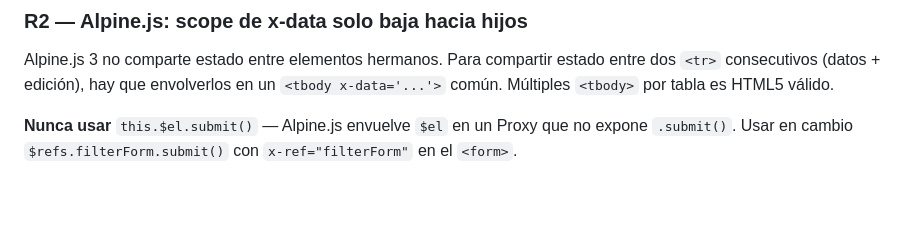
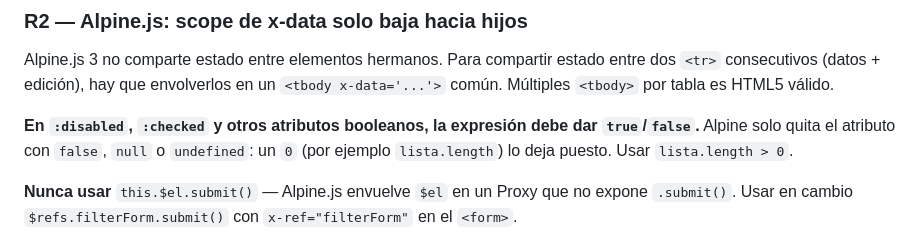
Before and after one commit to juanfernandovasquez/ipidet-api, a Markdown page: CLAUDE.md, the part around the change. Drawn GitHub-style; blank space fills up the shorter version.

Commit message:
Docs: regla de Alpine para atributos booleanos
Co-Authored-By: Claude Opus 5.5 <noreply@anthropic.com>

```diff
--- a/CLAUDE.md
+++ b/CLAUDE.md
@@ -94,6 +94,8 @@ x-init="editData = JSON.parse($el.dataset.edit)"
 ### R2 — Alpine.js: scope de x-data solo baja hacia hijos
 
 Alpine.js 3 no comparte estado entre elementos hermanos. Para compartir estado entre dos `<tr>` consecutivos (datos + edición), hay que envolverlos en un `<tbody x-data='...'>` común. Múltiples `<tbody>` por tabla es HTML5 válido.
+
+**En `:disabled`, `:checked` y otros atributos booleanos, la expresión debe dar `true`/`false`.** Alpine solo quita el atributo con `false`, `null` o `undefined`: un `0` (por ejemplo `lista.length`) lo deja puesto. Usar `lista.length > 0`.
 
 **Nunca usar** `this.$el.submit()` — Alpine.js envuelve `$el` en un Proxy que no expone `.submit()`. Usar en cambio `$refs.filterForm.submit()` con `x-ref="filterForm"` en el `<form>`.
 
```
